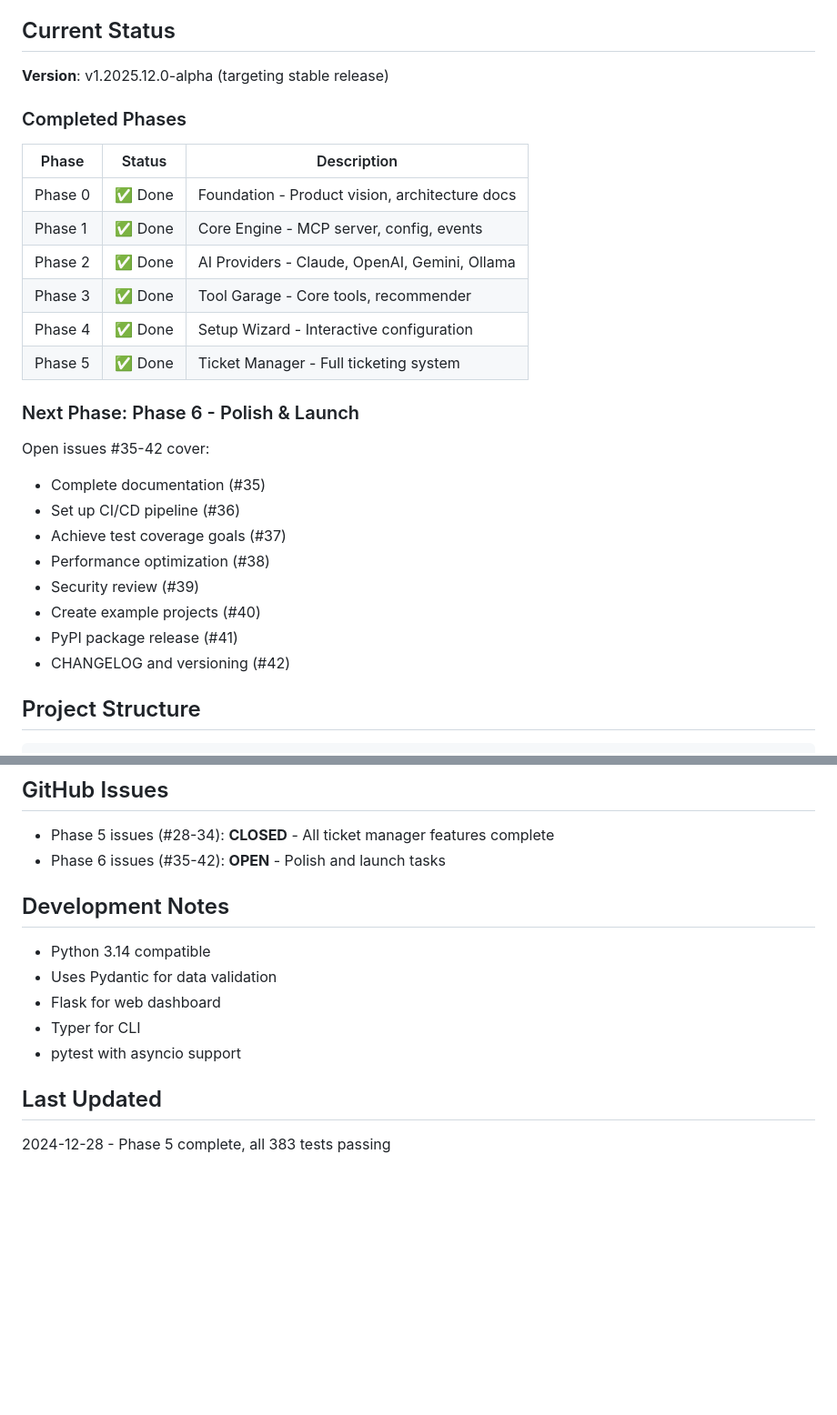
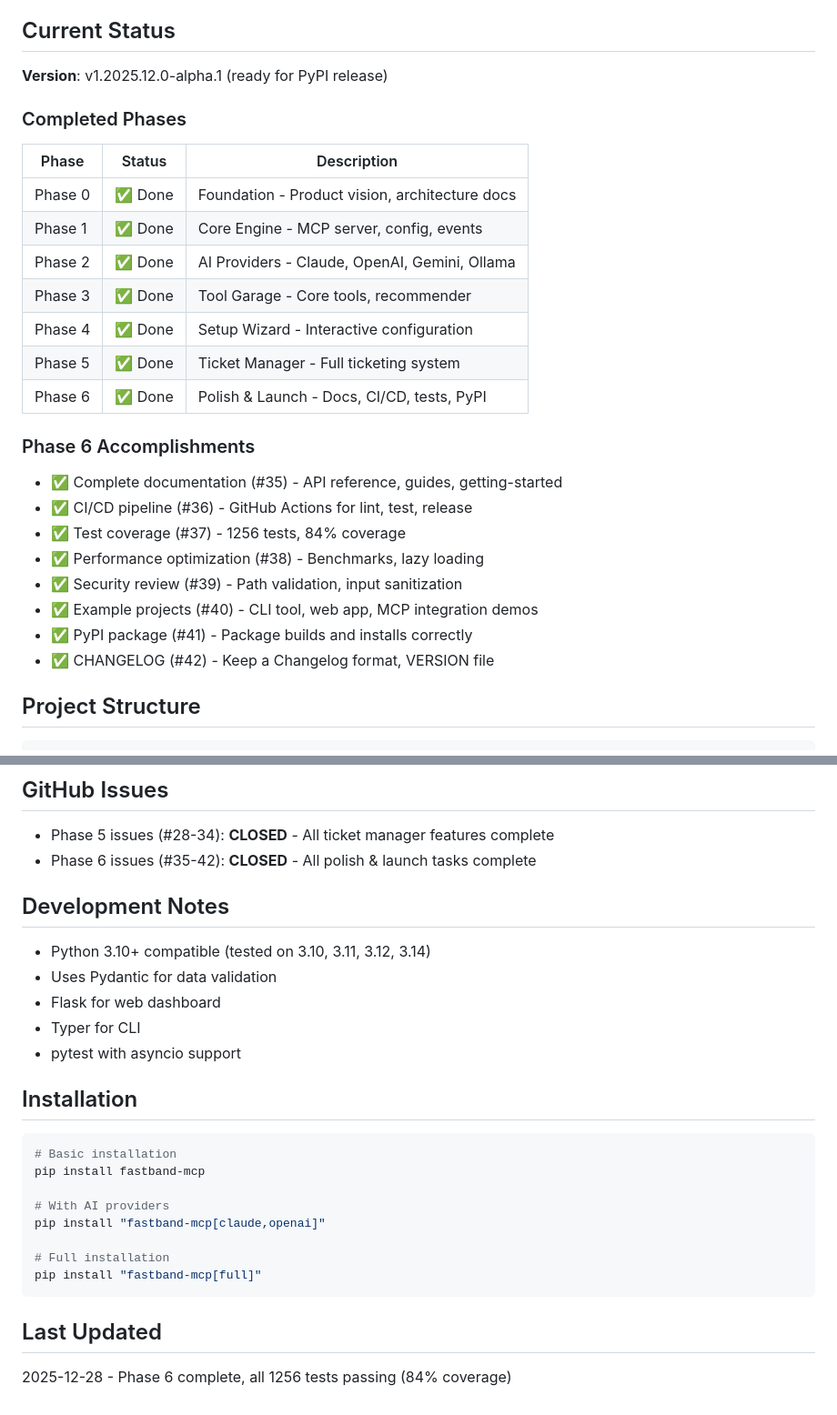
Before and after one commit to RemmyCH3CK/fastband-mcp, a Markdown page: CLAUDE.md, 2 parts joined by grey strips. Shown at 91% size. GitHub-like rendering; blank space fills up the shorter version.

Commit message:
docs: Update CLAUDE.md - Phase 6 complete
- Mark all Phase 6 issues as complete
- Update version to v1.2025.12.0-alpha.1
- Add Phase 6 accomplishments summary
- Update test count (1256 tests, 84% coverage)
- Add installation instructions
- Mark project ready for PyPI release

🤖 Generated with [Claude Code](https://claude.com/claude-code)

Co-Authored-By: Claude Opus 4.5 <noreply@anthropic.com>

````diff
--- a/CLAUDE.md
+++ b/CLAUDE.md
@@ -11,7 +11,7 @@ Fastband MCP is a universal MCP (Model Context Protocol) server that enables AI
 
 ## Current Status
 
-**Version**: v1.2025.12.0-alpha (targeting stable release)
+**Version**: v1.2025.12.0-alpha.1 (ready for PyPI release)
 
 ### Completed Phases
 
@@ -23,18 +23,18 @@ Fastband MCP is a universal MCP (Model Context Protocol) server that enables AI
 | Phase 3 | ✅ Done | Tool Garage - Core tools, recommender |
 | Phase 4 | ✅ Done | Setup Wizard - Interactive configuration |
 | Phase 5 | ✅ Done | Ticket Manager - Full ticketing system |
+| Phase 6 | ✅ Done | Polish & Launch - Docs, CI/CD, tests, PyPI |
 
-### Next Phase: Phase 6 - Polish & Launch
+### Phase 6 Accomplishments
 
-Open issues #35-42 cover:
-- Complete documentation (#35)
-- Set up CI/CD pipeline (#36)
-- Achieve test coverage goals (#37)
-- Performance optimization (#38)
-- Security review (#39)
-- Create example projects (#40)
-- PyPI package release (#41)
-- CHANGELOG and versioning (#42)
+- ✅ Complete documentation (#35) - API reference, guides, getting-started
+- ✅ CI/CD pipeline (#36) - GitHub Actions for lint, test, release
+- ✅ Test coverage (#37) - 1256 tests, 84% coverage
+- ✅ Performance optimization (#38) - Benchmarks, lazy loading
+- ✅ Security review (#39) - Path validation, input sanitization
+- ✅ Example projects (#40) - CLI tool, web app, MCP integration demos
+- ✅ PyPI package (#41) - Package builds and installs correctly
+- ✅ CHANGELOG (#42) - Keep a Changelog format, VERSION file
 
 ## Project Structure
 
@@ -85,16 +85,29 @@ fastband init
 ## GitHub Issues
 
 - Phase 5 issues (#28-34): **CLOSED** - All ticket manager features complete
-- Phase 6 issues (#35-42): **OPEN** - Polish and launch tasks
+- Phase 6 issues (#35-42): **CLOSED** - All polish & launch tasks complete
 
 ## Development Notes
 
-- Python 3.14 compatible
+- Python 3.10+ compatible (tested on 3.10, 3.11, 3.12, 3.14)
 - Uses Pydantic for data validation
 - Flask for web dashboard
 - Typer for CLI
 - pytest with asyncio support
 
+## Installation
+
+```bash
+# Basic installation
+pip install fastband-mcp
+
+# With AI providers
+pip install "fastband-mcp[claude,openai]"
+
+# Full installation
+pip install "fastband-mcp[full]"
+```
+
 ## Last Updated
 
-2024-12-28 - Phase 5 complete, all 383 tests passing
+2025-12-28 - Phase 6 complete, all 1256 tests passing (84% coverage)
````
